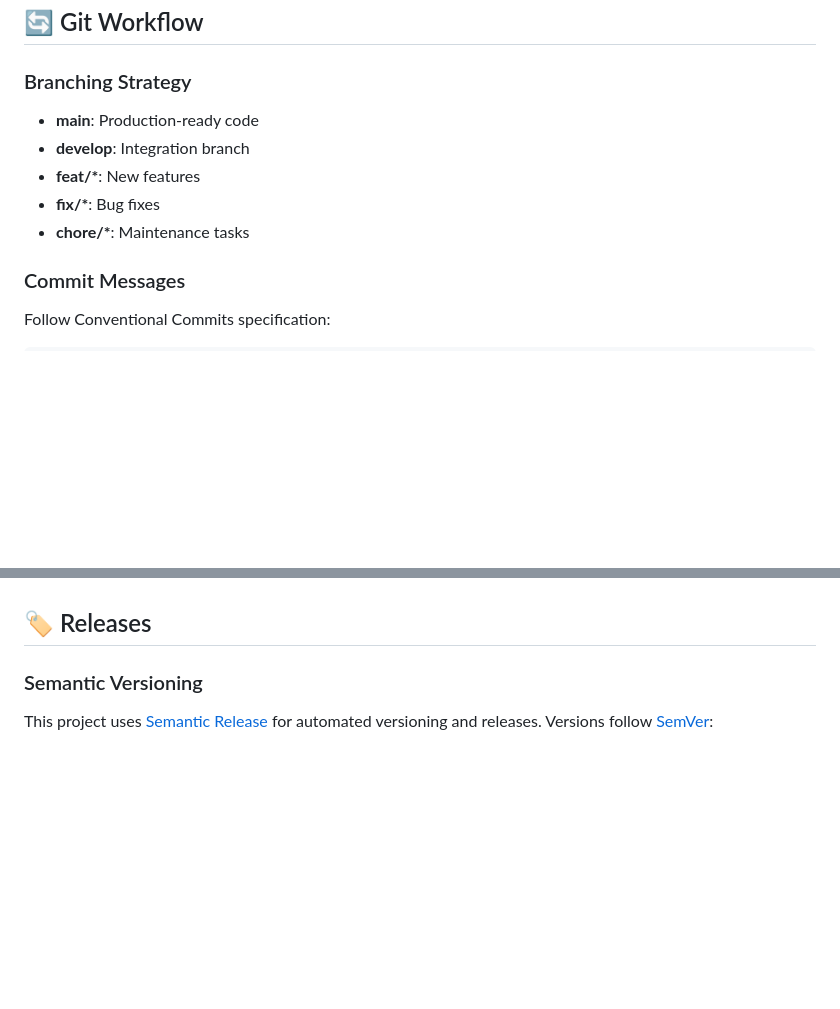
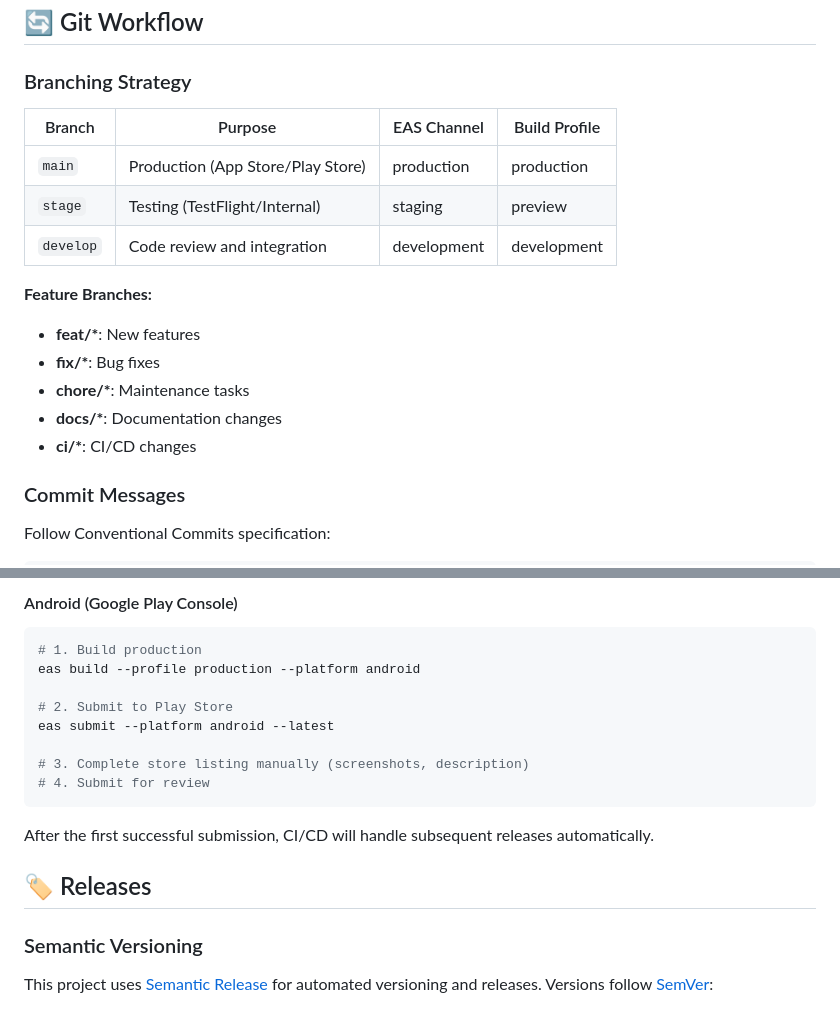
Before and after one commit to Barthmossr/expo-firebase, a Markdown page: docs/guides/development.md, 2 parts joined by grey strips. GitHub-like rendering; blank space fills up the shorter version.

````diff
--- a/docs/guides/development.md
+++ b/docs/guides/development.md
@@ -353,11 +353,19 @@ npm start
 
 ### Branching Strategy
 
-- **main**: Production-ready code
-- **develop**: Integration branch
+| Branch    | Purpose                           | EAS Channel | Build Profile |
+| --------- | --------------------------------- | ----------- | ------------- |
+| `main`    | Production (App Store/Play Store) | production  | production    |
+| `stage`   | Testing (TestFlight/Internal)     | staging     | preview       |
+| `develop` | Code review and integration       | development | development   |
+
+**Feature Branches:**
+
 - **feat/\***: New features
 - **fix/\***: Bug fixes
 - **chore/\***: Maintenance tasks
+- **docs/\***: Documentation changes
+- **ci/\***: CI/CD changes
 
 ### Commit Messages
 
@@ -440,3 +483,17 @@ For full CI/CD functionality, add these secrets in GitHub:
+#### Android (Google Play Console)
+
+```bash
+# 1. Build production
+eas build --profile production --platform android
+
+# 2. Submit to Play Store
+eas submit --platform android --latest
+
+# 3. Complete store listing manually (screenshots, description)
+# 4. Submit for review
+```
+
+After the first successful submission, CI/CD will handle subsequent releases automatically.
 
 ## 🏷️ Releases
 
````
Also changed, not shown: other parts of docs/guides/development.md (+54 -19 lines).
